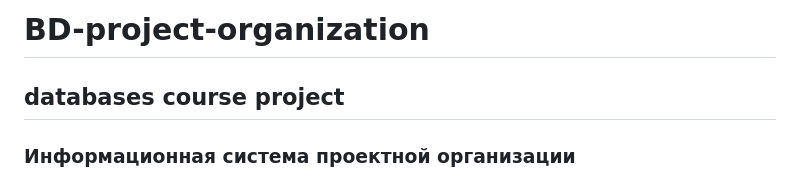
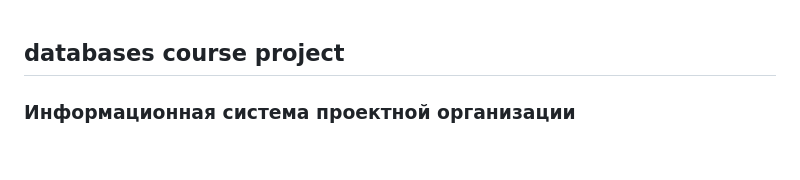
Before and after one commit to Strafred/BD-project-organization, a Markdown page: README.md, the part around the change. GitHub-like rendering; blank space fills up the shorter version.

```diff
--- a/README.md
+++ b/README.md
@@ -1,4 +1,3 @@
-# BD-project-organization
 ## databases course project
 ### Информационная система проектной организации
 
```
